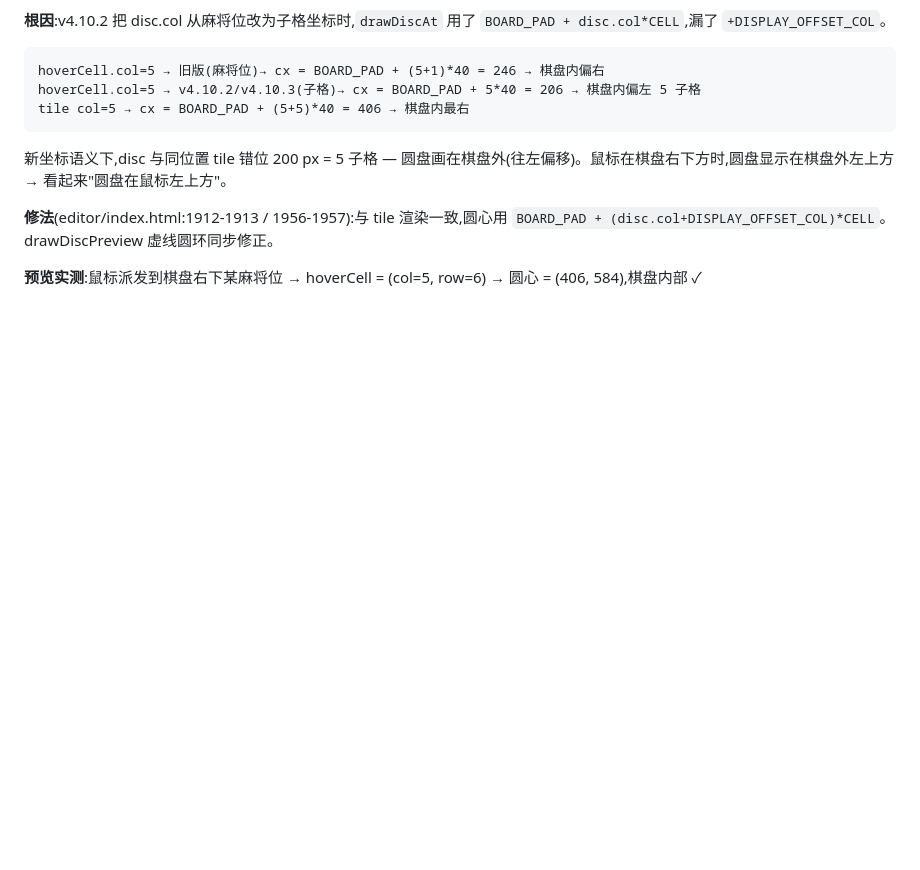
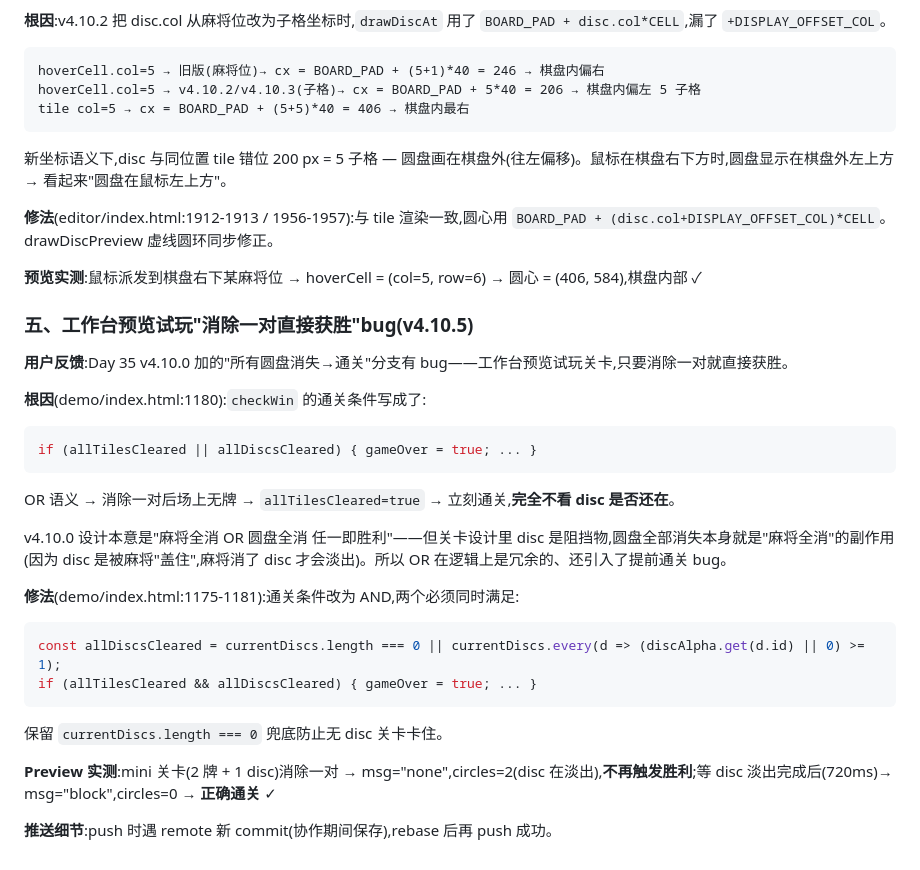
Before and after one commit to zhangjiwei0221/mahjong, a Markdown page: docs/工作日志.md, the part around the change. Drawn GitHub-style; blank space fills up the shorter version.

Commit message:
docs: 同步 Day 36 v4.10.5 消除一对直接通关修复

````diff
--- a/docs/工作日志.md
+++ b/docs/工作日志.md
@@ -3206,3 +3206,27 @@ tile col=5 → cx = BOARD_PAD + (5+5)*40 = 406 → 棋盘内最右
 **修法**(editor/index.html:1912-1913 / 1956-1957):与 tile 渲染一致,圆心用 `BOARD_PAD + (disc.col+DISPLAY_OFFSET_COL)*CELL`。drawDiscPreview 虚线圆环同步修正。
 
 **预览实测**:鼠标派发到棋盘右下某麻将位 → hoverCell = (col=5, row=6) → 圆心 = (406, 584),棋盘内部 ✓
+
+
+### 五、工作台预览试玩"消除一对直接获胜"bug(v4.10.5)
+
+**用户反馈**:Day 35 v4.10.0 加的"所有圆盘消失→通关"分支有 bug——工作台预览试玩关卡,只要消除一对就直接获胜。
+
+**根因**(demo/index.html:1180):`checkWin` 的通关条件写成了:
+```js
+if (allTilesCleared || allDiscsCleared) { gameOver = true; ... }
+```
+OR 语义 → 消除一对后场上无牌 → `allTilesCleared=true` → 立刻通关,**完全不看 disc 是否还在**。
+
+v4.10.0 设计本意是"麻将全消 OR 圆盘全消 任一即胜利"——但关卡设计里 disc 是阻挡物,圆盘全部消失本身就是"麻将全消"的副作用(因为 disc 是被麻将"盖住",麻将消了 disc 才会淡出)。所以 OR 在逻辑上是冗余的、还引入了提前通关 bug。
+
+**修法**(demo/index.html:1175-1181):通关条件改为 AND,两个必须同时满足:
+```js
+const allDiscsCleared = currentDiscs.length === 0 || currentDiscs.every(d => (discAlpha.get(d.id) || 0) >= 1);
+if (allTilesCleared && allDiscsCleared) { gameOver = true; ... }
+```
+保留 `currentDiscs.length === 0` 兜底防止无 disc 关卡卡住。
+
+**Preview 实测**:mini 关卡(2 牌 + 1 disc)消除一对 → msg="none",circles=2(disc 在淡出),**不再触发胜利**;等 disc 淡出完成后(720ms)→ msg="block",circles=0 → **正确通关** ✓
+
+**推送细节**:push 时遇 remote 新 commit(协作期间保存),rebase 后再 push 成功。
````
